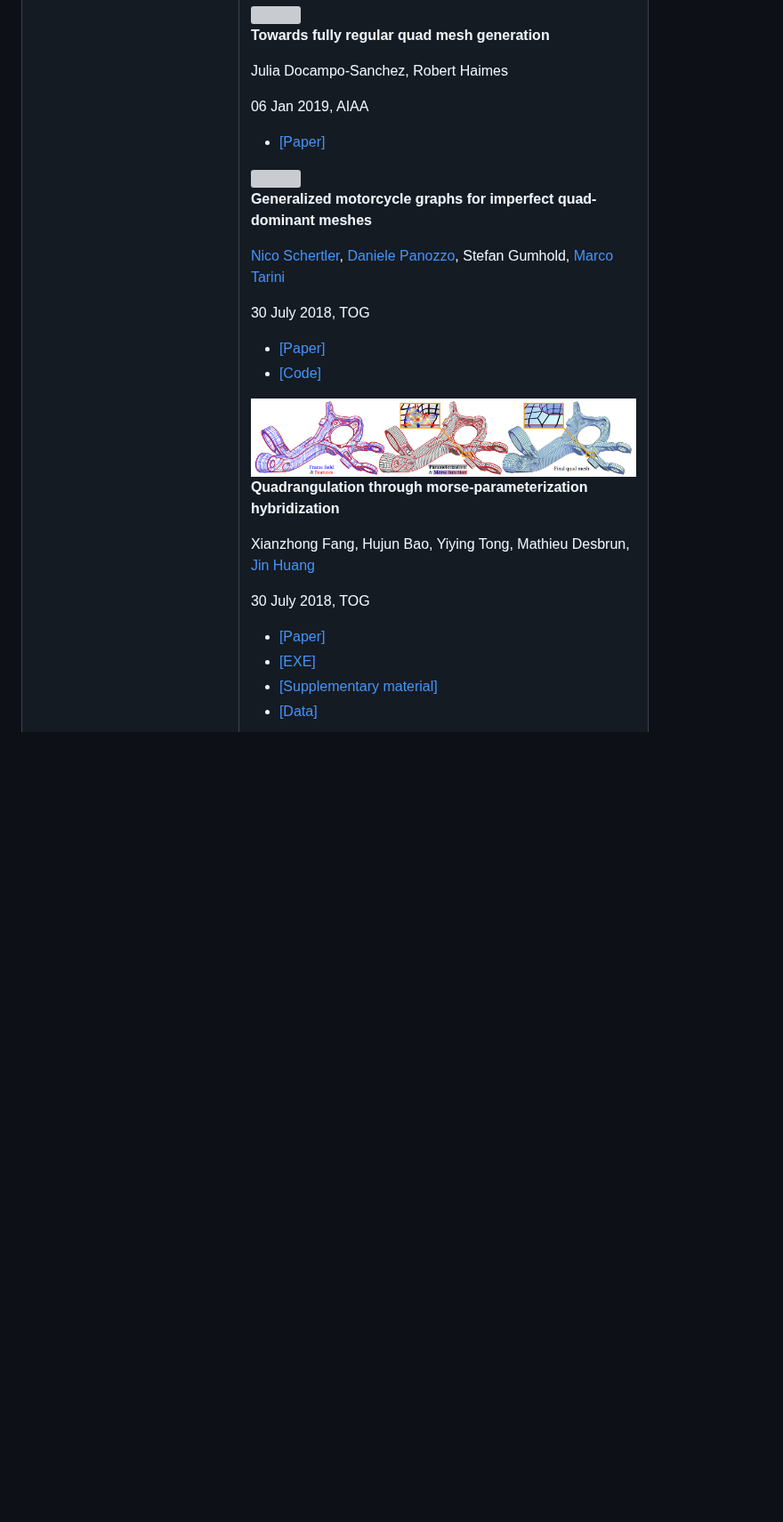
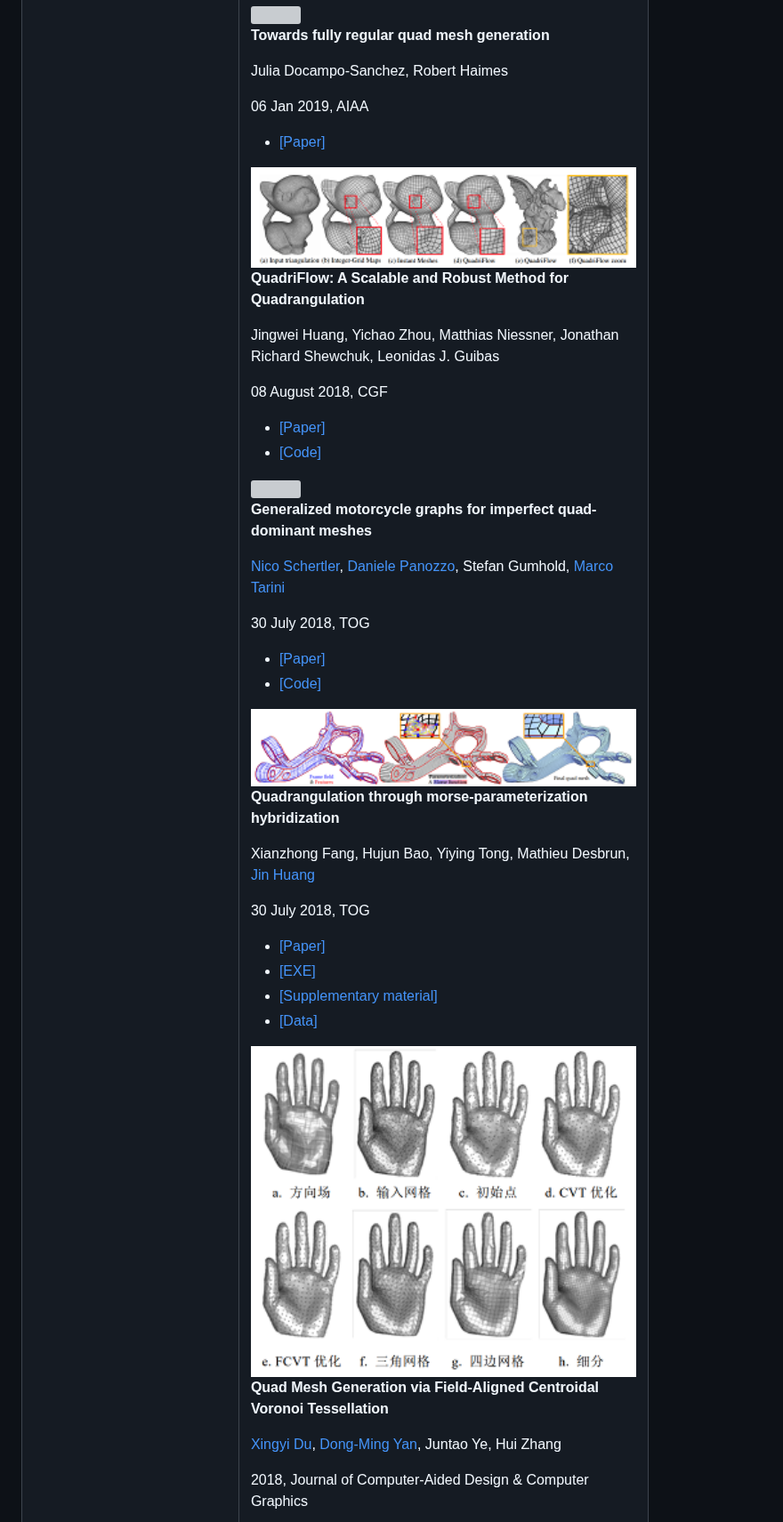
Before and after one commit to Bigger-and-Stronger/quad-meshing-survey, a Markdown page: README.md, the part around one of its changes. Shown at 89% size. Drawn GitHub-style; pictures changed too: .pic/Quad-Mesh-Generation-via-Field-Aligned-Centroidal-Voronoi-Tessellation.png (added), .pic/Quadrangulation-through-morse-parameterization-hybridization.png, .pic/QuadriFlow-A-Scalable-and-Robust-Method-for-Quadrangulation.png (added); blank space fills up the shorter version; grey boxes are pictures that could not be loaded.

Commit message:
update
Signed-off-by: Canjia-Huang <canjia7@gmail.com>

```diff
--- a/README.md
+++ b/README.md
@@ -483,6 +482,22 @@ Julia Docampo-Sanchez, Robert Haimes
 <tr>
 <td>
 
+<img title="image" src=".pic/QuadriFlow-A-Scalable-and-Robust-Method-for-Quadrangulation.png" width="600">
+<td>
+
+**QuadriFlow: A Scalable and Robust Method for Quadrangulation**
+
+Jingwei Huang, Yichao Zhou, Matthias Niessner, Jonathan Richard Shewchuk, Leonidas J. Guibas
+
+08 August 2018, CGF
+<td>
+
+- [[Paper]](https://onlinelibrary.wiley.com/doi/abs/10.1111/cgf.13498)
+- [[Code]](https://github.com/hjwdzh/QuadriFlow)
+<!-- ---------------------------------------------------------------------- -->
+<tr>
+<td>
+
 <img title="image" src=".pic/Generalized-motorcycle-graphs-for-imperfect-quad-dominant-meshes.png" width="600">
 <td>
 
@@ -513,3 +528,17 @@ Xianzhong Fang, Hujun Bao, Yiying Tong, Mathieu Desbrun, [Jin Huang]
 - [[EXE]](http://www.cad.zju.edu.cn/home/hj/18/hybrid_quad_binary_Mint19_V20180731.7z)
 - [[Supplementary material]](http://www.cad.zju.edu.cn/home/hj/18/hybrid_quad_dataset_test.pdf)
 - [[Data]](http://www.cad.zju.edu.cn/home/hj/18/hybrid_quad.zip)
+<!-- ---------------------------------------------------------------------- -->
+<tr>
+<td>
+
+<img title="image" src=".pic/Quad-Mesh-Generation-via-Field-Aligned-Centroidal-Voronoi-Tessellation.png" width="600">
+<td>
+
+**Quad Mesh Generation via Field-Aligned Centroidal Voronoi Tessellation**
+
+[Xingyi Du], [Dong-Ming Yan], Juntao Ye, Hui Zhang
+
+2018, Journal of Computer-Aided Design & Computer Graphics
+<td>
+
```
Also changed, not shown: other parts of README.md (+30 -8 lines), .pic/Spectral-surface-quadrangulation.png (added).
